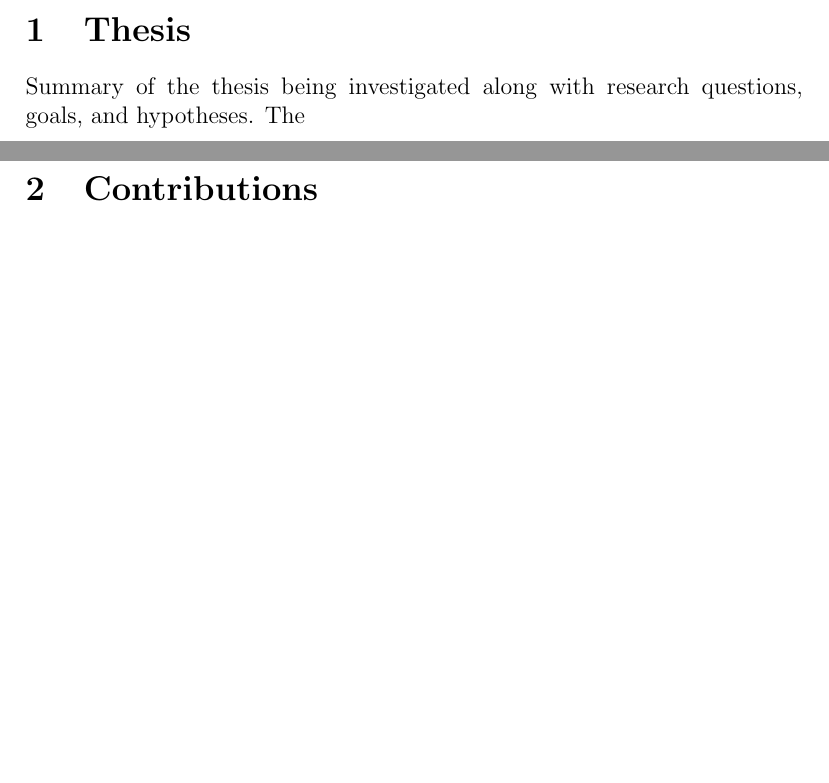
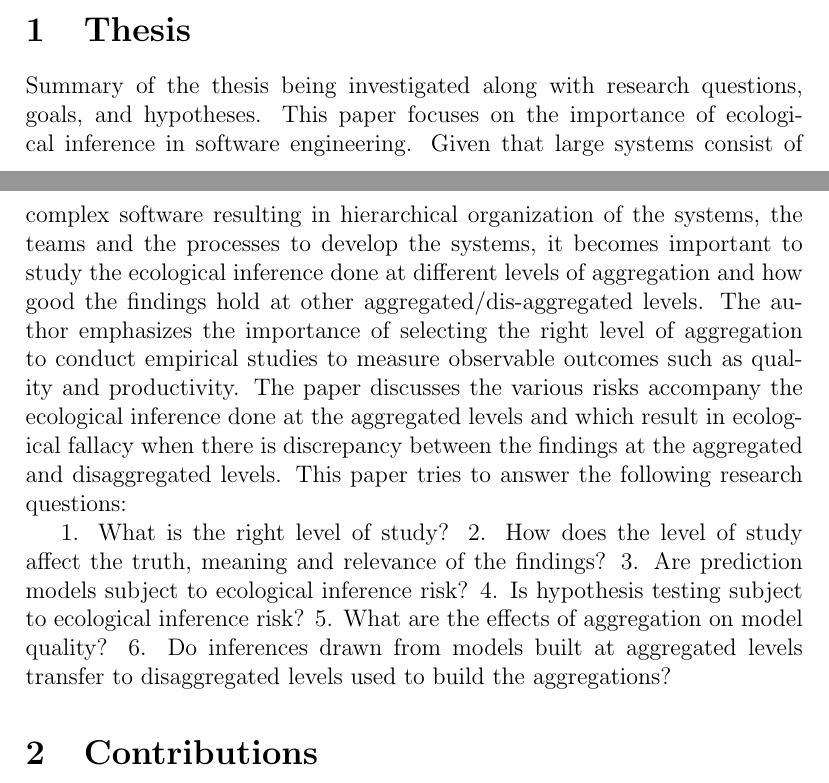
Before and after one commit to akondrahman/59115ASE, a LaTeX paper (paper/01/01.tex): two parts of pages 1 and 2 of 2 before the commit and two parts of pages 1 and 2 of 3 after it, joined at a grey line, cut so that both start at the same text, the shorter picture padded with empty space. Compiled offline with pdfLaTeX.

Commit message:
Added some content in the thesis part. Research Questions not explicitly stated by author

```diff
--- a/paper/01/01.tex
+++ b/paper/01/01.tex
@@ -38,7 +38,21 @@ prediction, as well as in hypothesis testing.
 
 \section{Thesis}\label{thesis}
 Summary of the thesis being investigated along with research questions, goals, and hypotheses.
-The
+This paper focuses on the importance of ecological inference in software engineering. Given that large systems consist of complex software
+resulting in hierarchical organization of the systems, the teams and the processes to develop the systems, it becomes important to study the ecological inference
+done at different levels of aggregation and how good the findings hold at other aggregated/dis-aggregated levels. The author emphasizes the importance of selecting the
+right level of aggregation to conduct empirical studies to measure observable outcomes such as quality and productivity. The paper discusses the various risks accompany the
+ecological inference done at the aggregated levels and which result in ecological fallacy when there is discrepancy between the findings at the aggregated and disaggregated levels.
+This paper tries to answer the following research questions:
+
+1. What is the right level of study?
+2. How does the level of study affect the truth, meaning and relevance of the findings?
+3. Are prediction models subject to ecological inference risk?
+4. Is hypothesis testing subject to ecological inference risk?
+5. What are the effects of aggregation on model quality?
+6. Do inferences drawn from models built at aggregated levels transfer to disaggregated levels used to build the aggregations?
+
+
 
 \section{Contributions}\label{contrib}
 Summary of the authors' contributions, either implicit or explicit, to ASE
```
Also changed, not shown: paper/01/01.pdf, 3 other files.
